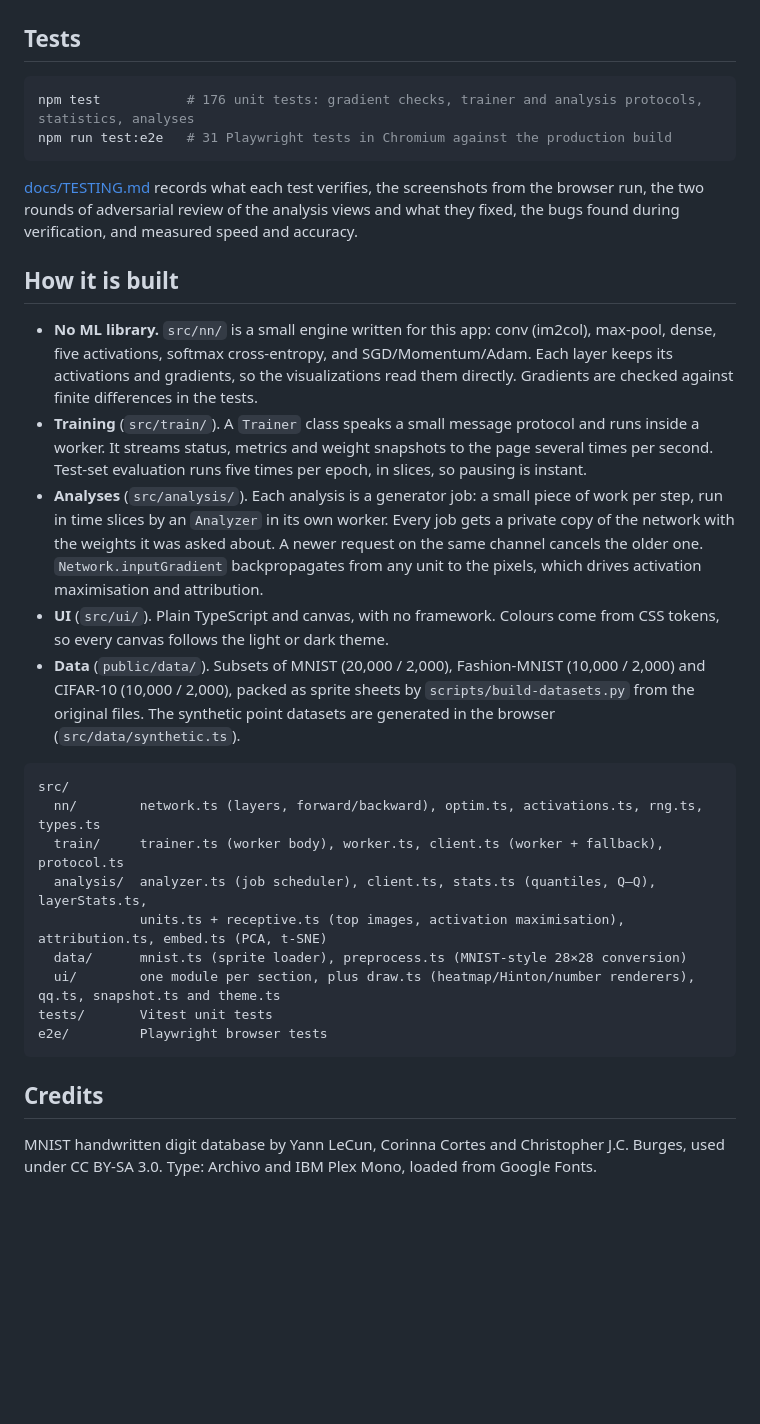
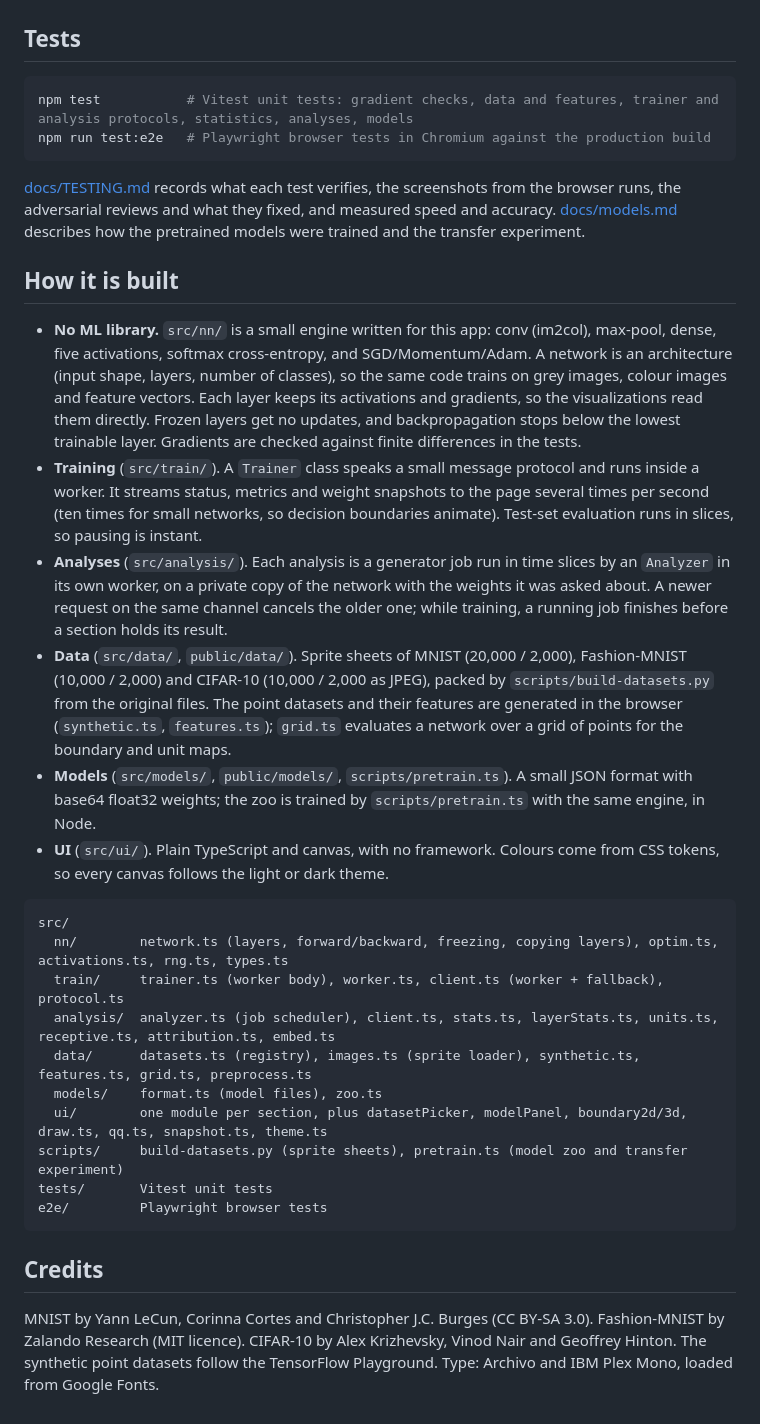
Before and after one commit to Peter-Hu12138/neural-net-vis, a Markdown page: README.md, the part around one of its changes. GitHub-like rendering; blank space fills up the shorter version.

````diff
--- a/README.md
+++ b/README.md
@@ -38,35 +61,40 @@ npm run build      # static site in dist/, works from any sub-path
 ## Tests
 
 ```bash
-npm test           # 176 unit tests: gradient checks, trainer and analysis protocols, statistics, analyses
-npm run test:e2e   # 31 Playwright tests in Chromium against the production build
+npm test           # Vitest unit tests: gradient checks, data and features, trainer and analysis protocols, statistics, analyses, models
+npm run test:e2e   # Playwright browser tests in Chromium against the production build
 ```
 
 [docs/TESTING.md](docs/TESTING.md) records what each test verifies, the screenshots from the
-browser run, the two rounds of adversarial review of the analysis views and what they fixed, the
-bugs found during verification, and measured speed and accuracy.
+browser runs, the adversarial reviews and what they fixed, and measured speed and accuracy.
+[docs/models.md](docs/models.md) describes how the pretrained models were trained and the transfer
+experiment.
 
 ## How it is built
 
-- **No ML library.** `src/nn/` is a small engine written for this app: conv (im2col), max-pool, dense, five activations, softmax cross-entropy, and SGD/Momentum/Adam. Each layer keeps its activations and gradients, so the visualizations read them directly. Gradients are checked against finite differences in the tests.
-- **Training** (`src/train/`). A `Trainer` class speaks a small message protocol and runs inside a worker. It streams status, metrics and weight snapshots to the page several times per second. Test-set evaluation runs five times per epoch, in slices, so pausing is instant.
-- **Analyses** (`src/analysis/`). Each analysis is a generator job: a small piece of work per step, run in time slices by an `Analyzer` in its own worker. Every job gets a private copy of the network with the weights it was asked about. A newer request on the same channel cancels the older one. `Network.inputGradient` backpropagates from any unit to the pixels, which drives activation maximisation and attribution.
+- **No ML library.** `src/nn/` is a small engine written for this app: conv (im2col), max-pool, dense, five activations, softmax cross-entropy, and SGD/Momentum/Adam. A network is an architecture (input shape, layers, number of classes), so the same code trains on grey images, colour images and feature vectors. Each layer keeps its activations and gradients, so the visualizations read them directly. Frozen layers get no updates, and backpropagation stops below the lowest trainable layer. Gradients are checked against finite differences in the tests.
+- **Training** (`src/train/`). A `Trainer` class speaks a small message protocol and runs inside a worker. It streams status, metrics and weight snapshots to the page several times per second (ten times for small networks, so decision boundaries animate). Test-set evaluation runs in slices, so pausing is instant.
+- **Analyses** (`src/analysis/`). Each analysis is a generator job run in time slices by an `Analyzer` in its own worker, on a private copy of the network with the weights it was asked about. A newer request on the same channel cancels the older one; while training, a running job finishes before a section holds its result.
+- **Data** (`src/data/`, `public/data/`). Sprite sheets of MNIST (20,000 / 2,000), Fashion-MNIST (10,000 / 2,000) and CIFAR-10 (10,000 / 2,000 as JPEG), packed by `scripts/build-datasets.py` from the original files. The point datasets and their features are generated in the browser (`synthetic.ts`, `features.ts`); `grid.ts` evaluates a network over a grid of points for the boundary and unit maps.
+- **Models** (`src/models/`, `public/models/`, `scripts/pretrain.ts`). A small JSON format with base64 float32 weights; the zoo is trained by `scripts/pretrain.ts` with the same engine, in Node.
 - **UI** (`src/ui/`). Plain TypeScript and canvas, with no framework. Colours come from CSS tokens, so every canvas follows the light or dark theme.
-- **Data** (`public/data/`). Subsets of MNIST (20,000 / 2,000), Fashion-MNIST (10,000 / 2,000) and CIFAR-10 (10,000 / 2,000), packed as sprite sheets by `scripts/build-datasets.py` from the original files. The synthetic point datasets are generated in the browser (`src/data/synthetic.ts`).
 
 ```
 src/
-  nn/        network.ts (layers, forward/backward), optim.ts, activations.ts, rng.ts, types.ts
+  nn/        network.ts (layers, forward/backward, freezing, copying layers), optim.ts, activations.ts, rng.ts, types.ts
   train/     trainer.ts (worker body), worker.ts, client.ts (worker + fallback), protocol.ts
-  analysis/  analyzer.ts (job scheduler), client.ts, stats.ts (quantiles, Q–Q), layerStats.ts,
-             units.ts + receptive.ts (top images, activation maximisation), attribution.ts, embed.ts (PCA, t-SNE)
-  data/      mnist.ts (sprite loader), preprocess.ts (MNIST-style 28×28 conversion)
-  ui/        one module per section, plus draw.ts (heatmap/Hinton/number renderers), qq.ts, snapshot.ts and theme.ts
+  analysis/  analyzer.ts (job scheduler), client.ts, stats.ts, layerStats.ts, units.ts, receptive.ts, attribution.ts, embed.ts
+  data/      datasets.ts (registry), images.ts (sprite loader), synthetic.ts, features.ts, grid.ts, preprocess.ts
+  models/    format.ts (model files), zoo.ts
+  ui/        one module per section, plus datasetPicker, modelPanel, boundary2d/3d, draw.ts, qq.ts, snapshot.ts, theme.ts
+scripts/     build-datasets.py (sprite sheets), pretrain.ts (model zoo and transfer experiment)
 tests/       Vitest unit tests
 e2e/         Playwright browser tests
 ```
 
 ## Credits
 
-MNIST handwritten digit database by Yann LeCun, Corinna Cortes and Christopher J.C. Burges,
-used under CC BY-SA 3.0. Type: Archivo and IBM Plex Mono, loaded from Google Fonts.
+MNIST by Yann LeCun, Corinna Cortes and Christopher J.C. Burges (CC BY-SA 3.0). Fashion-MNIST by
+Zalando Research (MIT licence). CIFAR-10 by Alex Krizhevsky, Vinod Nair and Geoffrey Hinton. The
+synthetic point datasets follow the TensorFlow Playground. Type: Archivo and IBM Plex Mono, loaded
+from Google Fonts.
````
Also changed, not shown: other parts of README.md (+41 -18 lines).
